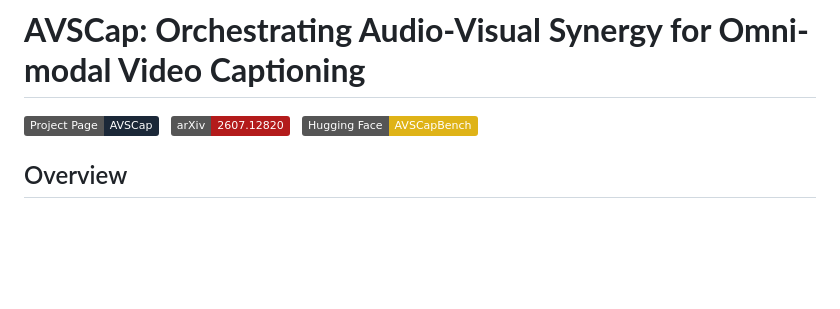
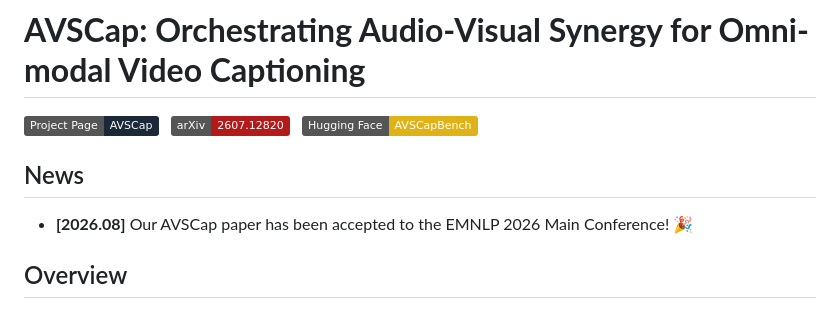
Before and after one commit to wang-jiahao/AVSCap, a Markdown page: README.md, the part around the change. Drawn GitHub-style; badges without logos; blank space fills up the shorter version.

Commit message:
Add EMNLP 2026 acceptance news

```diff
--- a/README.md
+++ b/README.md
@@ -5,6 +5,10 @@
 [![Paper](https://img.shields.io/badge/arXiv-2607.12820-b31b1b)](https://arxiv.org/abs/2607.12820)
 &nbsp;
 [![Benchmark](https://img.shields.io/badge/Hugging%20Face-AVSCapBench-yellow)](https://huggingface.co/datasets/NJU-LINK/AVSCapBench)
+
+## News
+
+- **[2026.08]** Our AVSCap paper has been accepted to the EMNLP 2026 Main Conference! 🎉
 
 ## Overview
 
```
